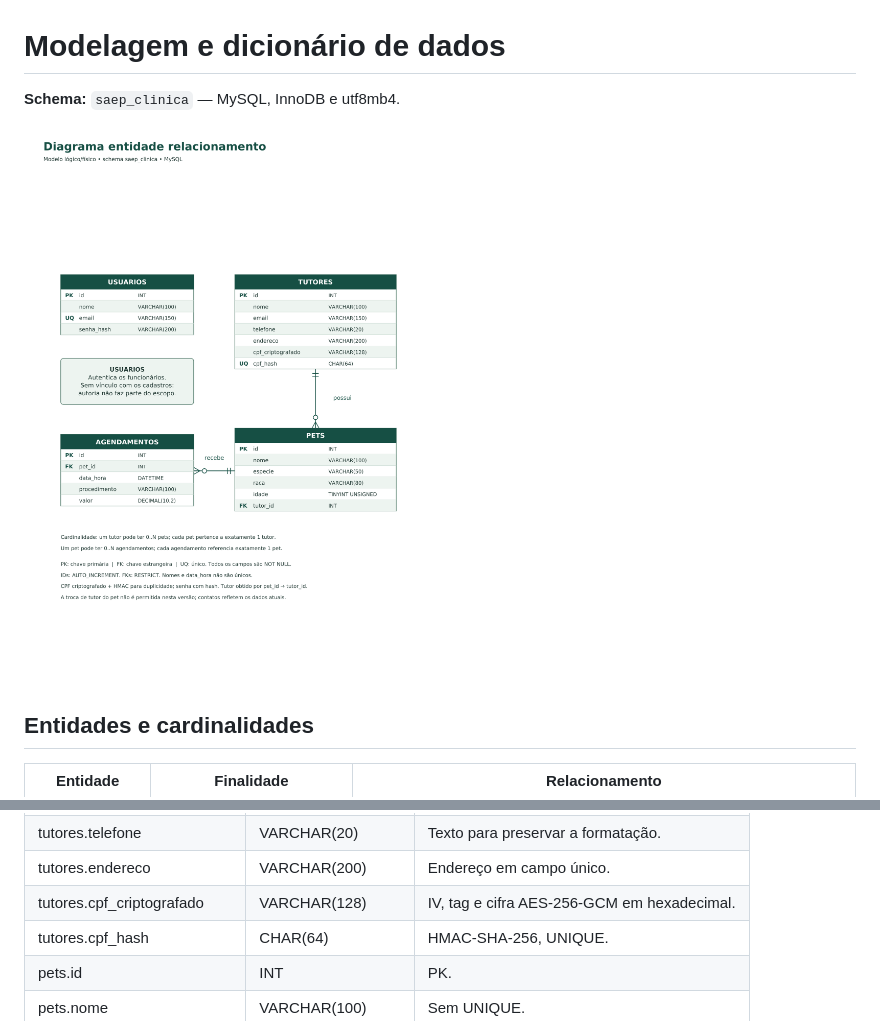
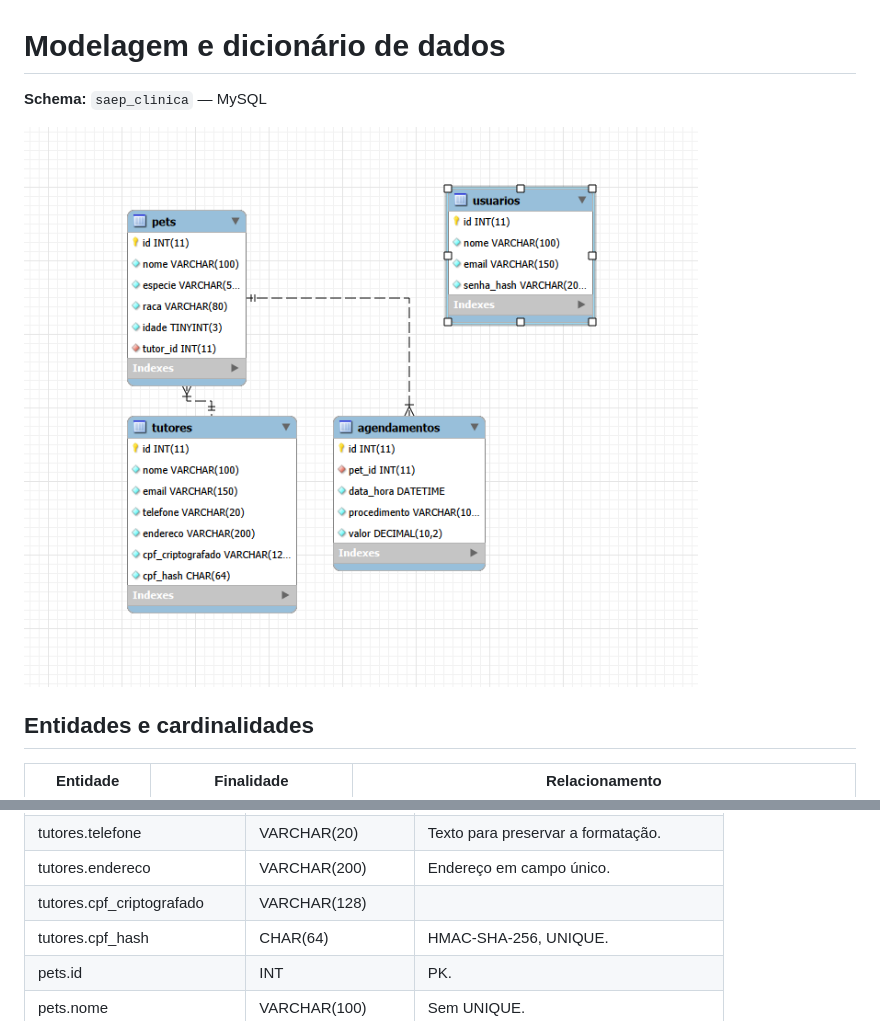
Before and after one commit to EuDavidev/saep_clinica_veterinaria, a Markdown page: docs/modelagem.md, 2 parts joined by grey strips. GitHub-like rendering; pictures changed too: docs/diagramas/der.png (deleted), docs/image-1.png (added).

```diff
--- a/docs/modelagem.md
+++ b/docs/modelagem.md
@@ -1,8 +1,8 @@
 # Modelagem e dicionário de dados
 
-**Schema:** `saep_clinica` — MySQL, InnoDB e utf8mb4.
+**Schema:** `saep_clinica` — MySQL
 
-![DER da clínica](diagramas/der.png)
+![alt text](image-1.png)
 
 ## Entidades e cardinalidades
 
@@ -30,7 +30,7 @@ Todos os campos são `NOT NULL`. PKs usam `AUTO_INCREMENT`; FKs têm o mesmo tip
 | tutores.email | VARCHAR(150) | Contato; não é credencial; pode se repetir. |
 | tutores.telefone | VARCHAR(20) | Texto para preservar a formatação. |
 | tutores.endereco | VARCHAR(200) | Endereço em campo único. |
-| tutores.cpf_criptografado | VARCHAR(128) | IV, tag e cifra AES-256-GCM em hexadecimal. |
+| tutores.cpf_criptografado | VARCHAR(128) |
 | tutores.cpf_hash | CHAR(64) | HMAC-SHA-256, UNIQUE. |
 | pets.id | INT | PK. |
 | pets.nome | VARCHAR(100) | Sem UNIQUE. |
```
Also changed, not shown: README.md (deleted, +0 -103 lines), docs/diagramas/README.md (+1 -7 lines), docs/documentacao.md (+4 -3 lines), docs/validacao.md (deleted, +0 -55 lines), docs/diagramas/fluxograma.png (deleted), docs/diagramas/image.png (added), docs/image.png (added), 4 other files.
